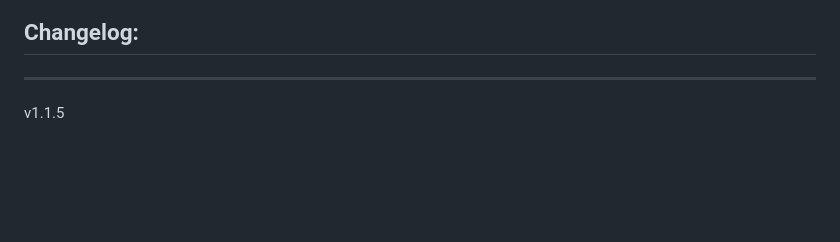
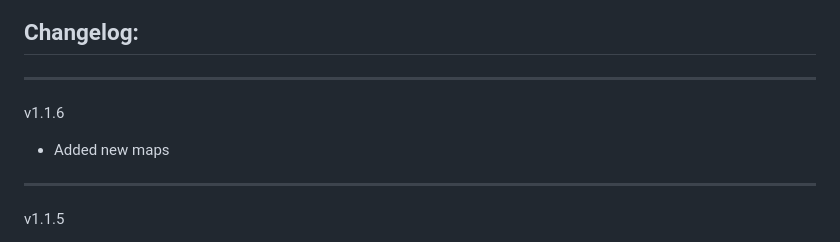
Before and after one commit to Forgotten-Adventures/FA_Battlemaps, a Markdown page: README.md, the part around the change. Rendered like a GitHub page; blank space fills up the shorter version.

```diff
--- a/README.md
+++ b/README.md
@@ -55,6 +55,9 @@ Module Settings allow you to
 ![ModuleSettings2](ModuleSettings2.jpg)
 
 ## Changelog:
+_____________
+v1.1.6
+* Added new maps
 _____________
 v1.1.5
 * Added new maps
```
